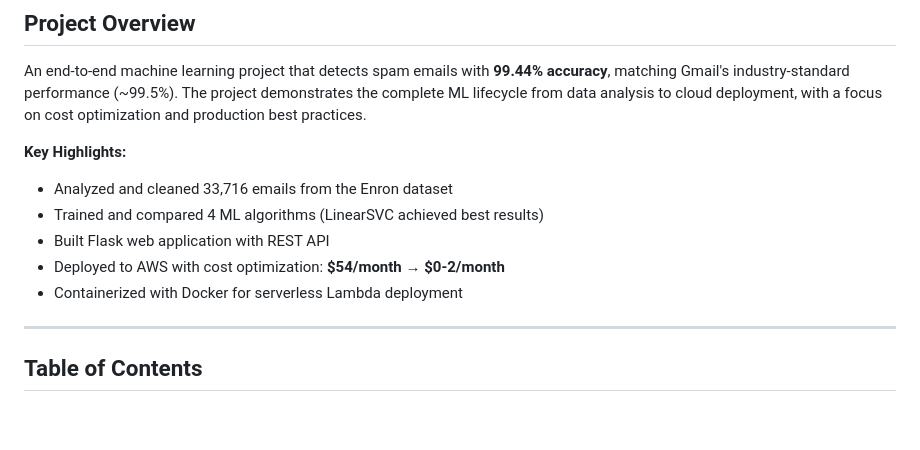
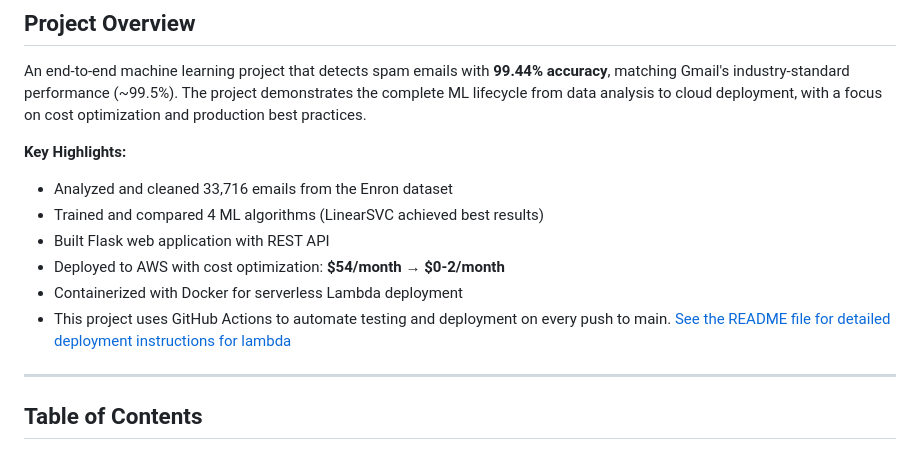
Before and after one commit to rime11/email-spam-classifier, a Markdown page: README.md, the part around the change. Rendered like a GitHub page; blank space fills up the shorter version.

```diff
--- a/README.md
+++ b/README.md
@@ -14,11 +14,12 @@
 An end-to-end machine learning project that detects spam emails with **99.44% accuracy**, matching Gmail's industry-standard performance (~99.5%). The project demonstrates the complete ML lifecycle from data analysis to cloud deployment, with a focus on cost optimization and production best practices.
 
 **Key Highlights:**
--  Analyzed and cleaned 33,716 emails from the Enron dataset
+- Analyzed and cleaned 33,716 emails from the Enron dataset
 - Trained and compared 4 ML algorithms (LinearSVC achieved best results)
 - Built Flask web application with REST API
 - Deployed to AWS with cost optimization: **$54/month → $0-2/month**
 - Containerized with Docker for serverless Lambda deployment
+- This project uses GitHub Actions to automate testing and deployment on every push to main. [See the README file for detailed deployment instructions for lambda](/spam_app_lambda/README.md)
 
 ---
 
```
Also changed, not shown: spam_app_lambda/README.md (+12 -0 lines).
